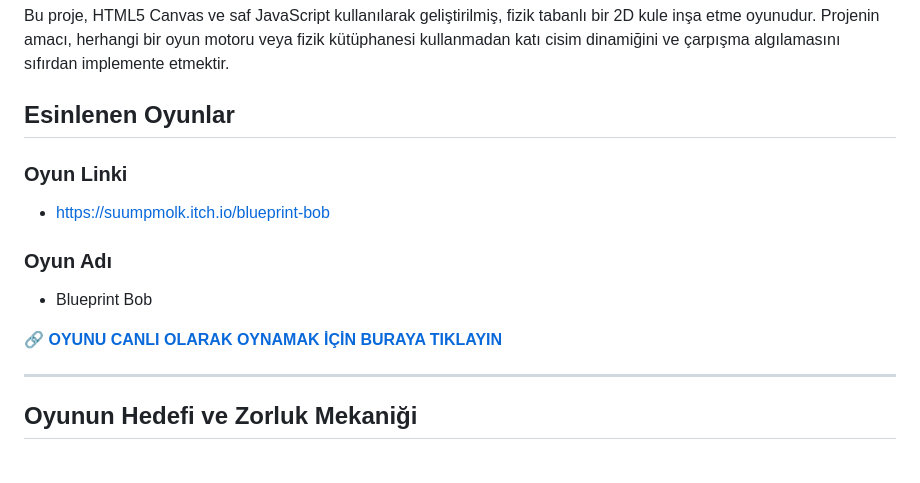
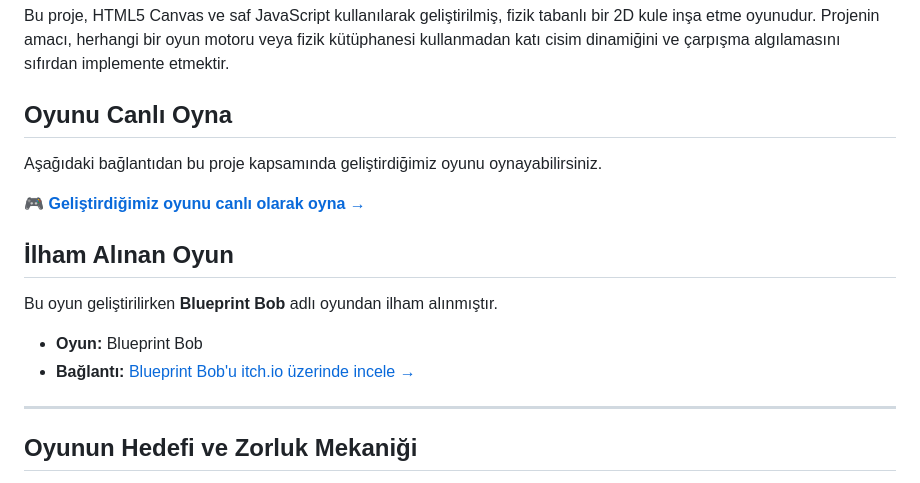
Before and after one commit to hkepir/web-2Dgame, a Markdown page: README.md, the part around the change. GitHub-like rendering.

Commit message:
Revise README with game link and inspiration
Updated the README to include live game link and inspiration details.

```diff
--- a/README.md
+++ b/README.md
@@ -2,13 +2,18 @@
 
 Bu proje, HTML5 Canvas ve saf JavaScript kullanılarak geliştirilmiş, fizik tabanlı bir 2D kule inşa etme oyunudur. Projenin amacı, herhangi bir oyun motoru  veya fizik kütüphanesi kullanmadan katı cisim dinamiğini ve çarpışma algılamasını sıfırdan implemente etmektir.
 
-## Esinlenen Oyunlar
-### Oyun Linki
-- https://suumpmolk.itch.io/blueprint-bob
-### Oyun Adı
-- Blueprint Bob
+## Oyunu Canlı Oyna
 
-🔗 **[OYUNU CANLI OLARAK OYNAMAK İÇİN BURAYA TIKLAYIN](https://hkepir.github.io/web-2Dgame/)**
+Aşağıdaki bağlantıdan bu proje kapsamında geliştirdiğimiz oyunu oynayabilirsiniz.
+
+🎮 **[Geliştirdiğimiz oyunu canlı olarak oyna →](OYUNUN_CANLI_LINKI)**
+
+## İlham Alınan Oyun
+
+Bu oyun geliştirilirken **Blueprint Bob** adlı oyundan ilham alınmıştır.
+
+- **Oyun:** Blueprint Bob
+- **Bağlantı:** [Blueprint Bob'u itch.io üzerinde incele →](https://suumpmolk.itch.io/blueprint-bob)
 
 ---
 
```
